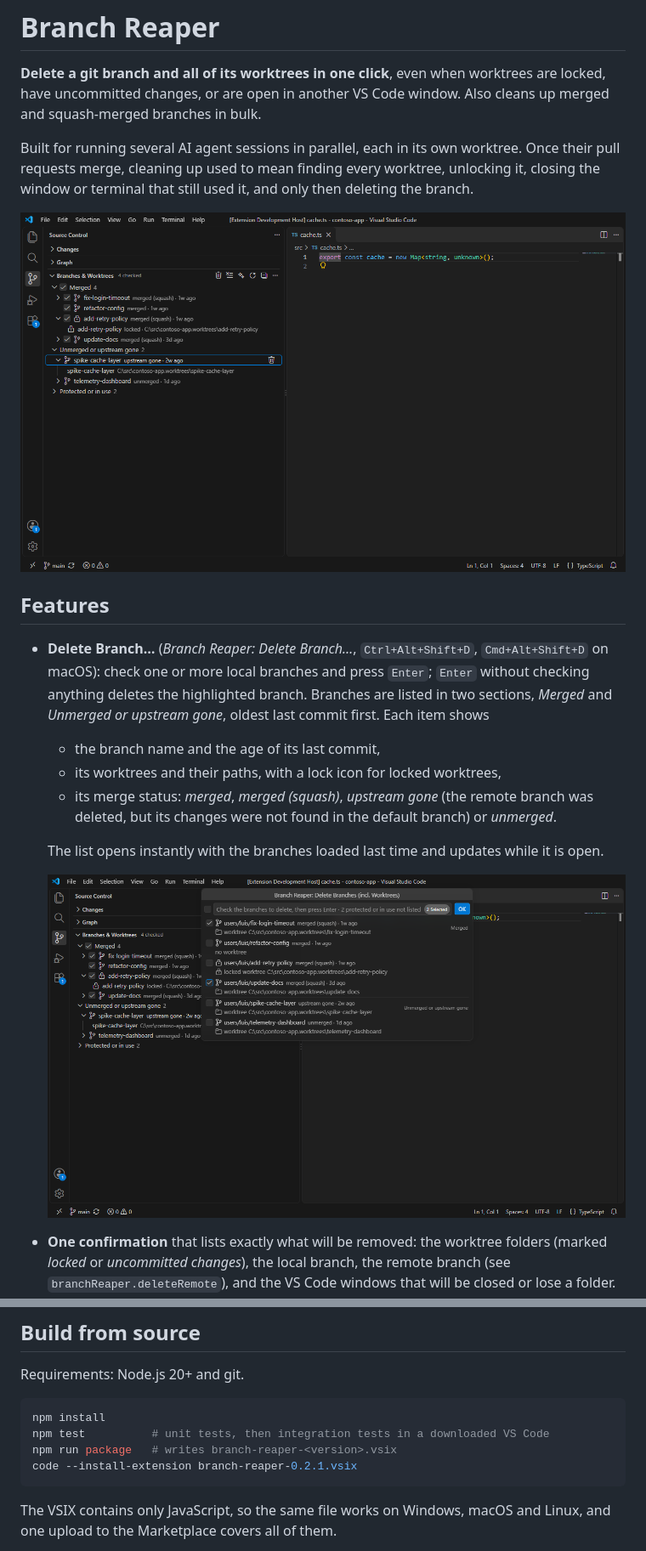
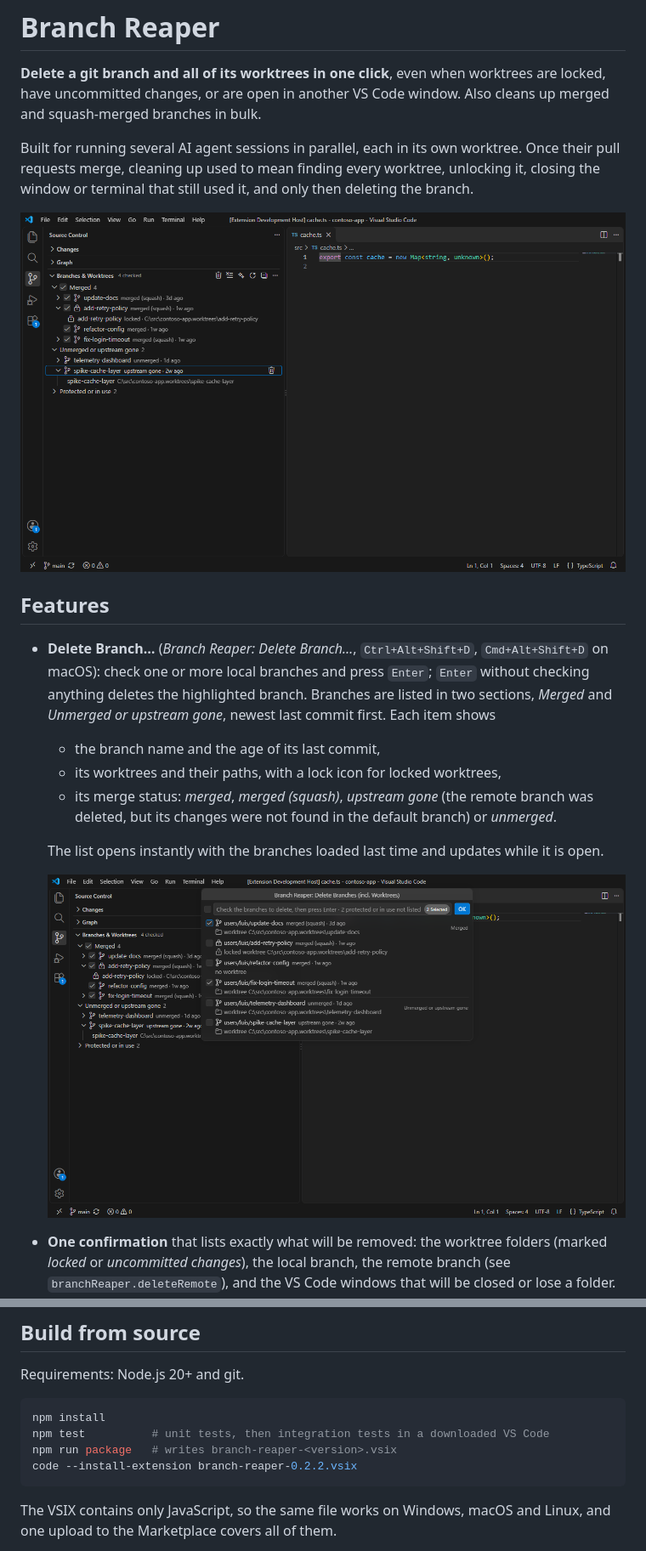
Before and after one commit to luiscantero/BranchReaper, a Markdown page: README.md, 2 parts joined by grey strips. Shown at 85% size. Drawn GitHub-style; pictures changed too: images/quick-pick.png, images/tree-view.png.

Commit message:
Sort branches newest first
Co-authored-by: Copilot <223556219+Copilot@users.noreply.github.com>

````diff
--- a/README.md
+++ b/README.md
@@ -15,7 +15,7 @@ or terminal that still used it, and only then deleting the branch.
 - **Delete Branch…** (*Branch Reaper: Delete Branch…*, `Ctrl+Alt+Shift+D`, `Cmd+Alt+Shift+D` on
   macOS): check one or more local branches and press `Enter`; `Enter` without checking anything
   deletes the highlighted branch. Branches are listed in two sections, *Merged* and *Unmerged or
-  upstream gone*, oldest last commit first. Each item shows
+  upstream gone*, newest last commit first. Each item shows
   - the branch name and the age of its last commit,
   - its worktrees and their paths, with a lock icon for locked worktrees,
   - its merge status: *merged*, *merged (squash)*, *upstream gone* (the remote branch was deleted,
@@ -163,7 +163,7 @@ Requirements: Node.js 20+ and git.
 npm install
 npm test          # unit tests, then integration tests in a downloaded VS Code
 npm run package   # writes branch-reaper-<version>.vsix
-code --install-extension branch-reaper-0.2.1.vsix
+code --install-extension branch-reaper-0.2.2.vsix
 ```
 
 The VSIX contains only JavaScript, so the same file works on Windows, macOS and Linux, and one
````
Also changed, not shown: other parts of README.md (+2 -2 lines), images/confirmation.png, images/summary.png, images/tooltip.png, 1 other file.
